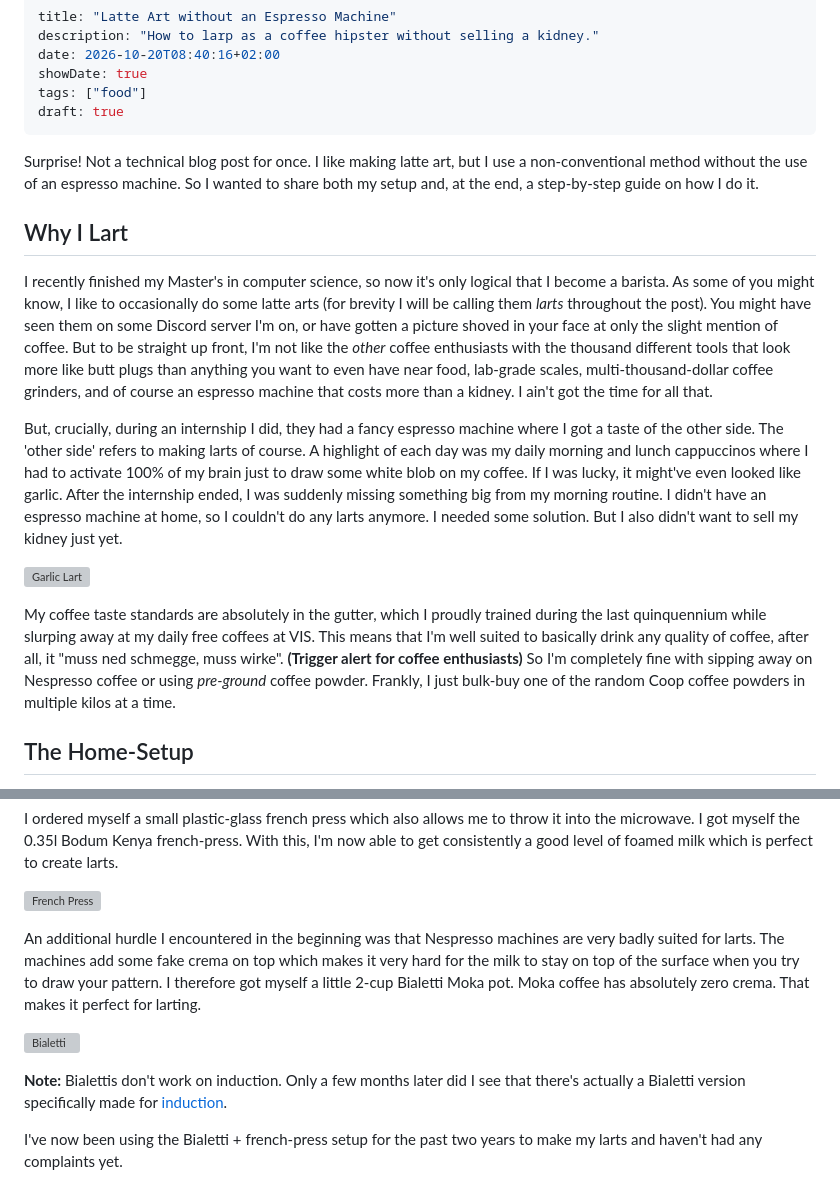
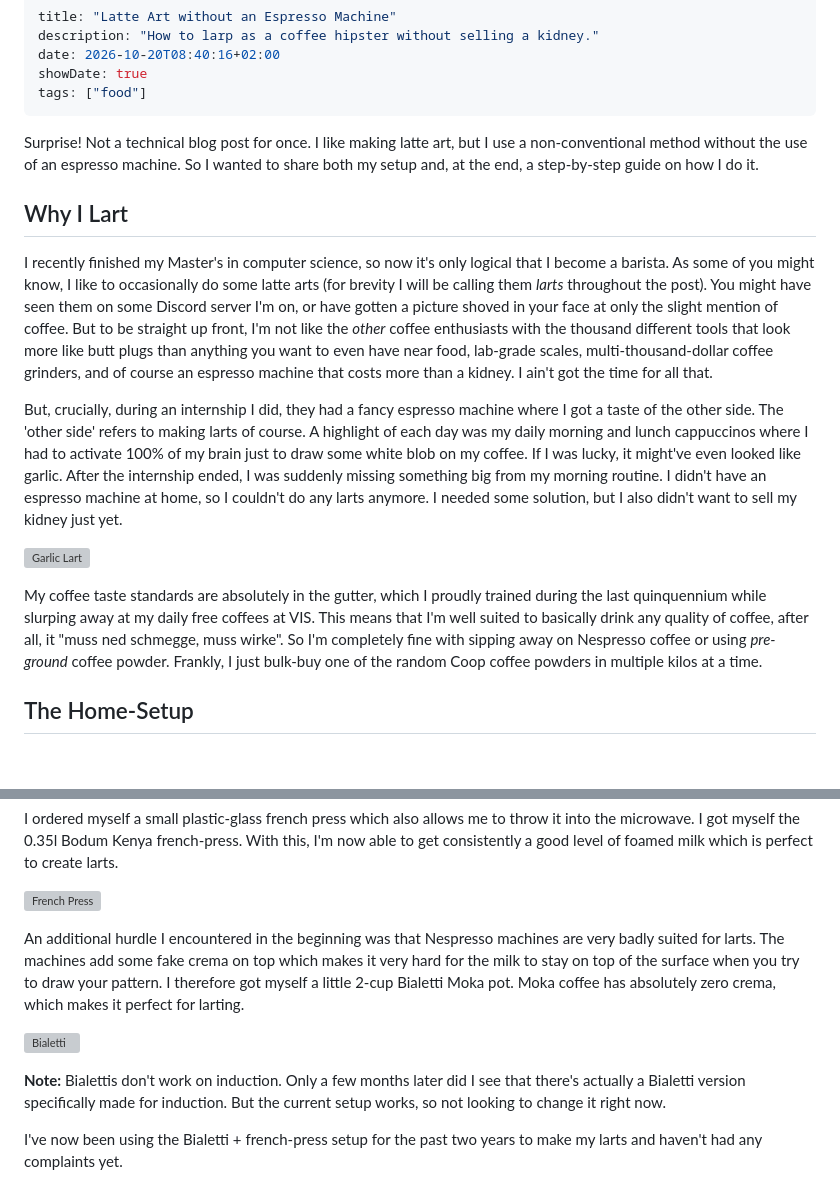
Before and after one commit to markbeep/htmx-blog, a Markdown page: content/posts/lart.md, 2 parts joined by grey strips. Rendered like a GitHub page; blank space fills up the shorter version; grey boxes are pictures that could not be loaded.

Commit message:
release lart blogpost

```diff
--- a/content/posts/lart.md
+++ b/content/posts/lart.md
@@ -4,7 +4,6 @@ description: "How to larp as a coffee hipster without selling a kidney."
 date: 2026-10-20T08:40:16+02:00
 showDate: true
 tags: ["food"]
-draft: true
 ---
 
 Surprise! Not a technical blog post for once. I like making latte art, but I use a non-conventional method without the use of an espresso machine. So I wanted to share both my setup and, at the end, a step-by-step guide on how I do it.
@@ -13,11 +12,11 @@ Surprise! Not a technical blog post for once. I like making latte art, but I use
 
 I recently finished my Master's in computer science, so now it's only logical that I become a barista. As some of you might know, I like to occasionally do some latte arts (for brevity I will be calling them _larts_ throughout the post). You might have seen them on some Discord server I'm on, or have gotten a picture shoved in your face at only the slight mention of coffee. But to be straight up front, I'm not like the _other_ coffee enthusiasts with the thousand different tools that look more like butt plugs than anything you want to even have near food, lab-grade scales, multi-thousand-dollar coffee grinders, and of course an espresso machine that costs more than a kidney. I ain't got the time for all that.
 
-But, crucially, during an internship I did, they had a fancy espresso machine where I got a taste of the other side. The 'other side' refers to making larts of course. A highlight of each day was my daily morning and lunch cappuccinos where I had to activate 100% of my brain just to draw some white blob on my coffee. If I was lucky, it might've even looked like garlic. After the internship ended, I was suddenly missing something big from my morning routine. I didn't have an espresso machine at home, so I couldn't do any larts anymore. I needed some solution. But I also didn't want to sell my kidney just yet.
+But, crucially, during an internship I did, they had a fancy espresso machine where I got a taste of the other side. The 'other side' refers to making larts of course. A highlight of each day was my daily morning and lunch cappuccinos where I had to activate 100% of my brain just to draw some white blob on my coffee. If I was lucky, it might've even looked like garlic. After the internship ended, I was suddenly missing something big from my morning routine. I didn't have an espresso machine at home, so I couldn't do any larts anymore. I needed some solution, but I also didn't want to sell my kidney just yet.
 
 ![Garlic Lart](/content/posts/lart/garlic.jpeg)
 
-My coffee taste standards are absolutely in the gutter, which I proudly trained during the last quinquennium while slurping away at my daily free coffees at VIS. This means that I'm well suited to basically drink any quality of coffee, after all, it "muss ned schmegge, muss wirke". **(Trigger alert for coffee enthusiasts)** So I'm completely fine with sipping away on Nespresso coffee or using _pre-ground_ coffee powder. Frankly, I just bulk-buy one of the random Coop coffee powders in multiple kilos at a time.
+My coffee taste standards are absolutely in the gutter, which I proudly trained during the last quinquennium while slurping away at my daily free coffees at VIS. This means that I'm well suited to basically drink any quality of coffee, after all, it "muss ned schmegge, muss wirke". So I'm completely fine with sipping away on Nespresso coffee or using _pre-ground_ coffee powder. Frankly, I just bulk-buy one of the random Coop coffee powders in multiple kilos at a time.
 
 ## The Home-Setup
 
@@ -37,11 +36,11 @@ I ordered myself a small plastic-glass french press which also allows me to thro
 
 ![French Press](/content/posts/lart/french-press.jpg)
 
-An additional hurdle I encountered in the beginning was that Nespresso machines are very badly suited for larts. The machines add some fake crema on top which makes it very hard for the milk to stay on top of the surface when you try to draw your pattern. I therefore got myself a little 2-cup Bialetti Moka pot. Moka coffee has absolutely zero crema. That makes it perfect for larting.
+An additional hurdle I encountered in the beginning was that Nespresso machines are very badly suited for larts. The machines add some fake crema on top which makes it very hard for the milk to stay on top of the surface when you try to draw your pattern. I therefore got myself a little 2-cup Bialetti Moka pot. Moka coffee has absolutely zero crema, which makes it perfect for larting.
 
 ![Bialetti](/content/posts/lart/bialetti-empty.jpg)
 
-**Note:** Bialettis don't work on induction. Only a few months later did I see that there's actually a Bialetti version specifically made for [induction](https://www.galaxus.ch/en/s2/product/bialetti-moka-induction-4-cups-moka-pots-13260042).
+**Note:** Bialettis don't work on induction. Only a few months later did I see that there's actually a Bialetti version specifically made for induction. But the current setup works, so not looking to change it right now.
 
 I've now been using the Bialetti + french-press setup for the past two years to make my larts and haven't had any complaints yet.
 
```
